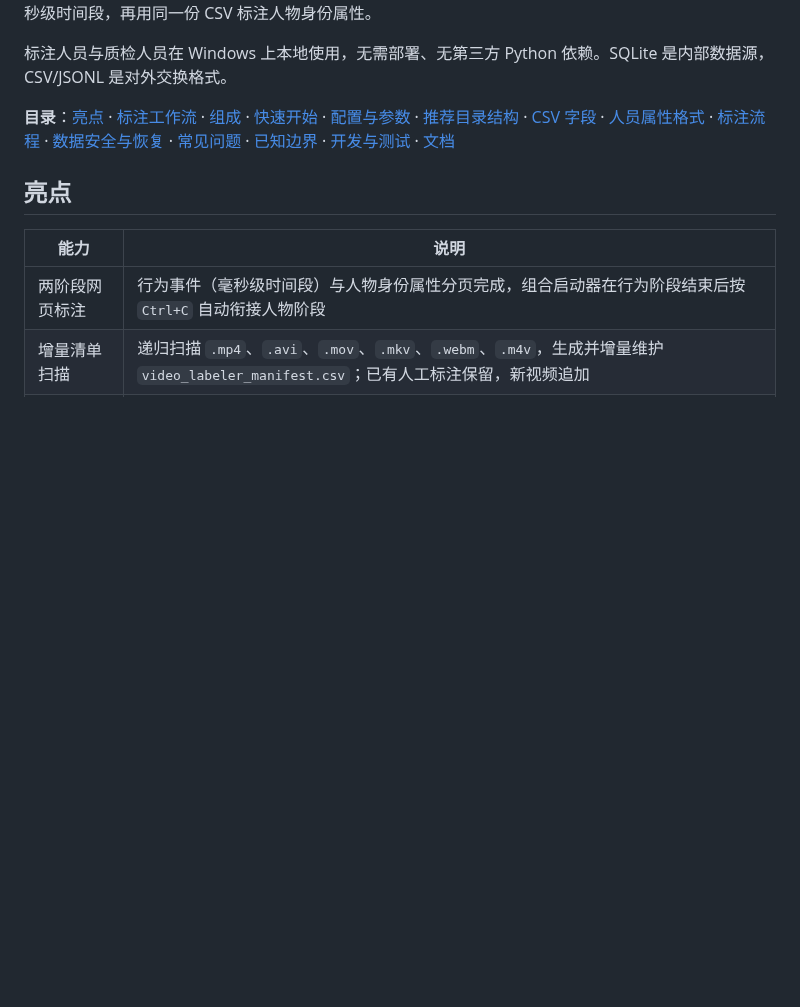
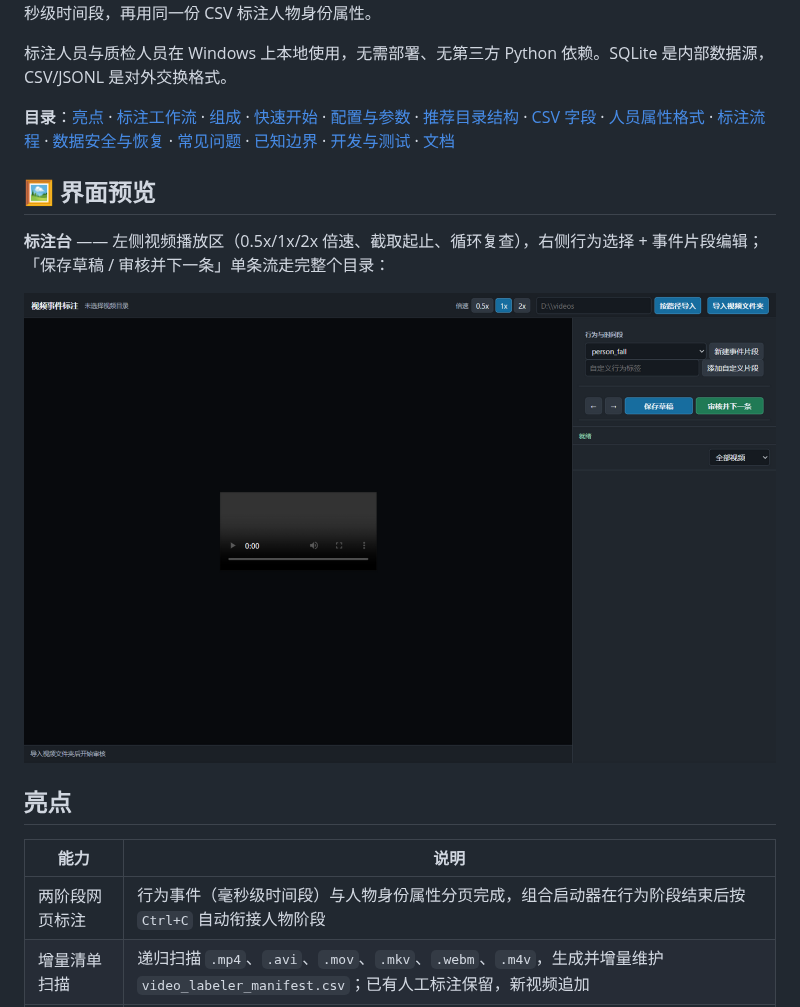
Before and after one commit to wjh941/video-event-labeler, a Markdown page: README.md, the part around the change. GitHub-like rendering; pictures changed too: docs/images/labeling-ui.png (added); blank space fills up the shorter version.

Commit message:
docs: README 增加界面预览章节(标注台截图)

```diff
--- a/README.md
+++ b/README.md
@@ -7,6 +7,12 @@
 标注人员与质检人员在 Windows 上本地使用，无需部署、无第三方 Python 依赖。SQLite 是内部数据源，CSV/JSONL 是对外交换格式。
 
 **目录**：[亮点](#亮点) · [标注工作流](#标注工作流) · [组成](#组成) · [快速开始](#快速开始) · [配置与参数](#配置与参数) · [推荐目录结构](#推荐目录结构) · [CSV 字段](#csv-字段) · [人员属性格式](#人员属性格式) · [标注流程](#标注流程) · [数据安全与恢复](#数据安全与恢复) · [常见问题](#常见问题) · [已知边界](#已知边界) · [开发与测试](#开发与测试) · [文档](#文档)
+
+## 🖼️ 界面预览
+
+**标注台** —— 左侧视频播放区（0.5x/1x/2x 倍速、截取起止、循环复查），右侧行为选择 + 事件片段编辑；「保存草稿 / 审核并下一条」单条流走完整个目录：
+
+![标注台](docs/images/labeling-ui.png)
 
 ## 亮点
 
```
Also changed, not shown: 1 other file.
